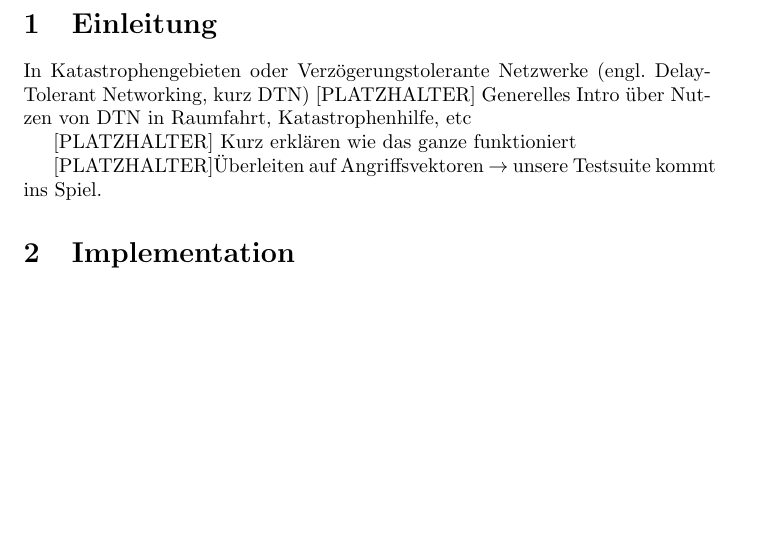
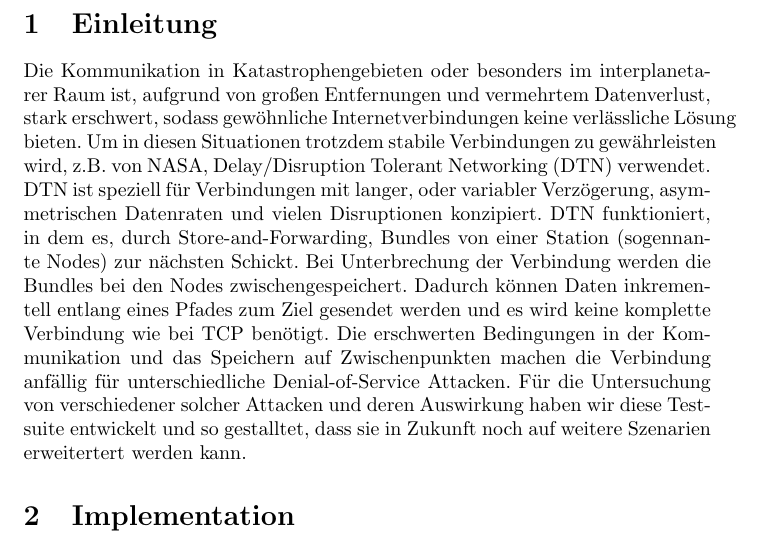
Before and after one commit to tobinatore/dtn-dos, a LaTeX document (Documentation/main.tex): part of page 3 of 14, cut so that both start at the same text, the shorter picture padded with empty space. Compiled offline with pdfLaTeX.

Commit message:
add introduction to documentation

```diff
--- a/Documentation/main.tex
+++ b/Documentation/main.tex
@@ -77,10 +77,9 @@ Wintersemester 2020/2021
 
 \section{Einleitung}
 
-In Katastrophengebieten oder Verzögerungstolerante Netzwerke (engl. Delay-Tolerant Networking, kurz DTN)
-[PLATZHALTER] Generelles Intro über Nutzen von DTN in Raumfahrt, Katastrophenhilfe, etc \par
-[PLATZHALTER] Kurz erklären wie das ganze funktioniert\par
-[PLATZHALTER]Überleiten auf Angriffsvektoren $\rightarrow$ unsere Testsuite kommt ins Spiel.\par
+Die Kommunikation in Katastrophengebieten oder besonders im interplanetarer Raum ist, aufgrund von großen Entfernungen und vermehrtem Datenverlust, stark erschwert, sodass gewöhnliche Internetverbindungen keine verlässliche Lösung bieten. Um in diesen Situationen trotzdem stabile Verbindungen zu gewährleisten wird, z.B. von NASA, Delay/Disruption Tolerant Networking (DTN) verwendet.
+DTN ist speziell für Verbindungen mit langer, oder variabler Verzögerung, asymmetrischen Datenraten und vielen Disruptionen konzipiert. DTN funktioniert, in dem es, durch Store-and-Forwarding, Bundles von einer Station (sogennante Nodes) zur nächsten Schickt. Bei Unterbrechung der Verbindung werden die Bundles bei den Nodes zwischengespeichert. Dadurch können Daten inkrementell entlang eines Pfades zum Ziel gesendet werden und es wird keine komplette Verbindung wie bei TCP benötigt.
+Die erschwerten Bedingungen in der Kommunikation und das Speichern auf Zwischenpunkten machen die Verbindung anfällig für unterschiedliche Denial-of-Service Attacken. Für die Untersuchung von verschiedener solcher Attacken und deren Auswirkung haben wir diese Testsuite entwickelt und so gestalltet, dass sie in Zukunft noch auf weitere Szenarien erweitertert werden kann.
 
 \section{Implementation}
 \subsection{Shell Skripte}
```
